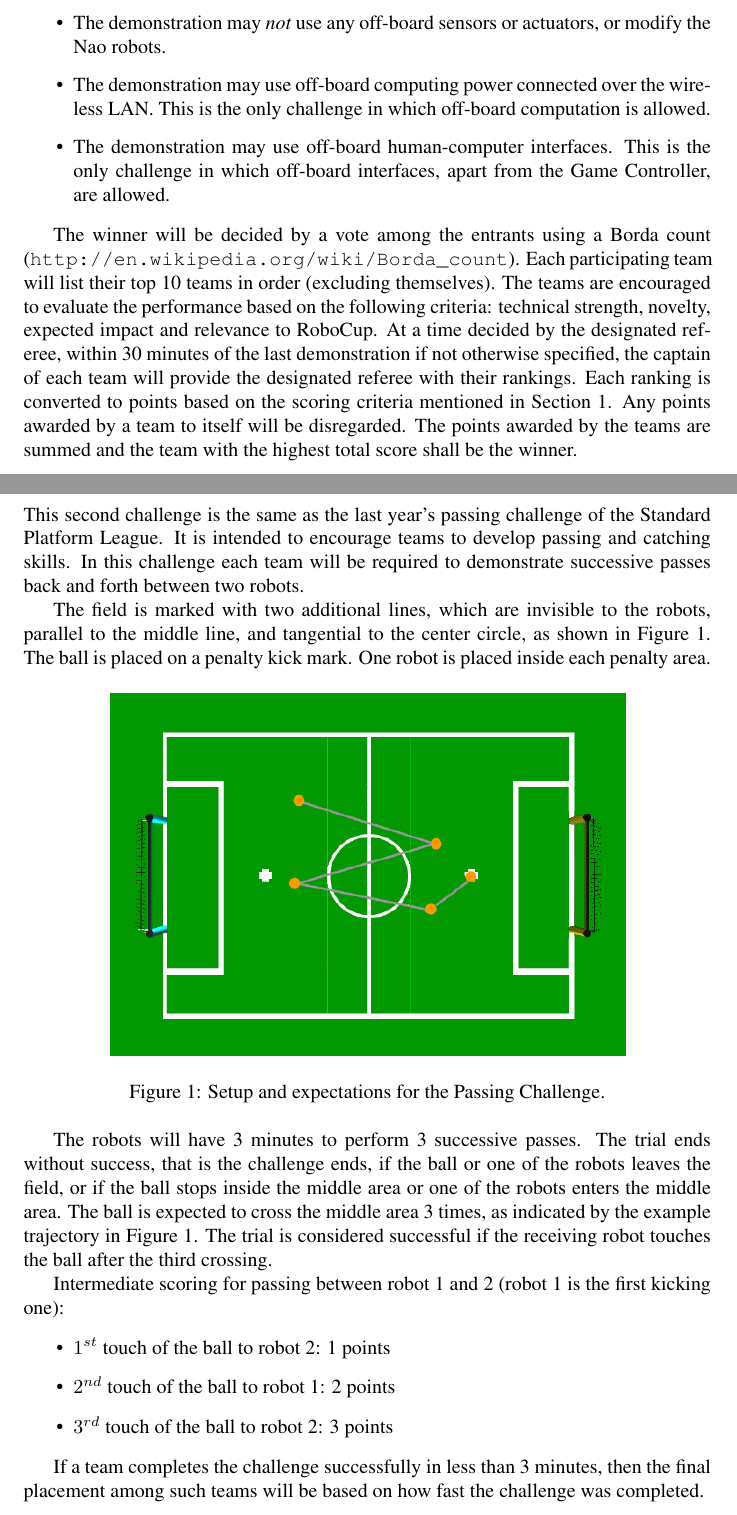
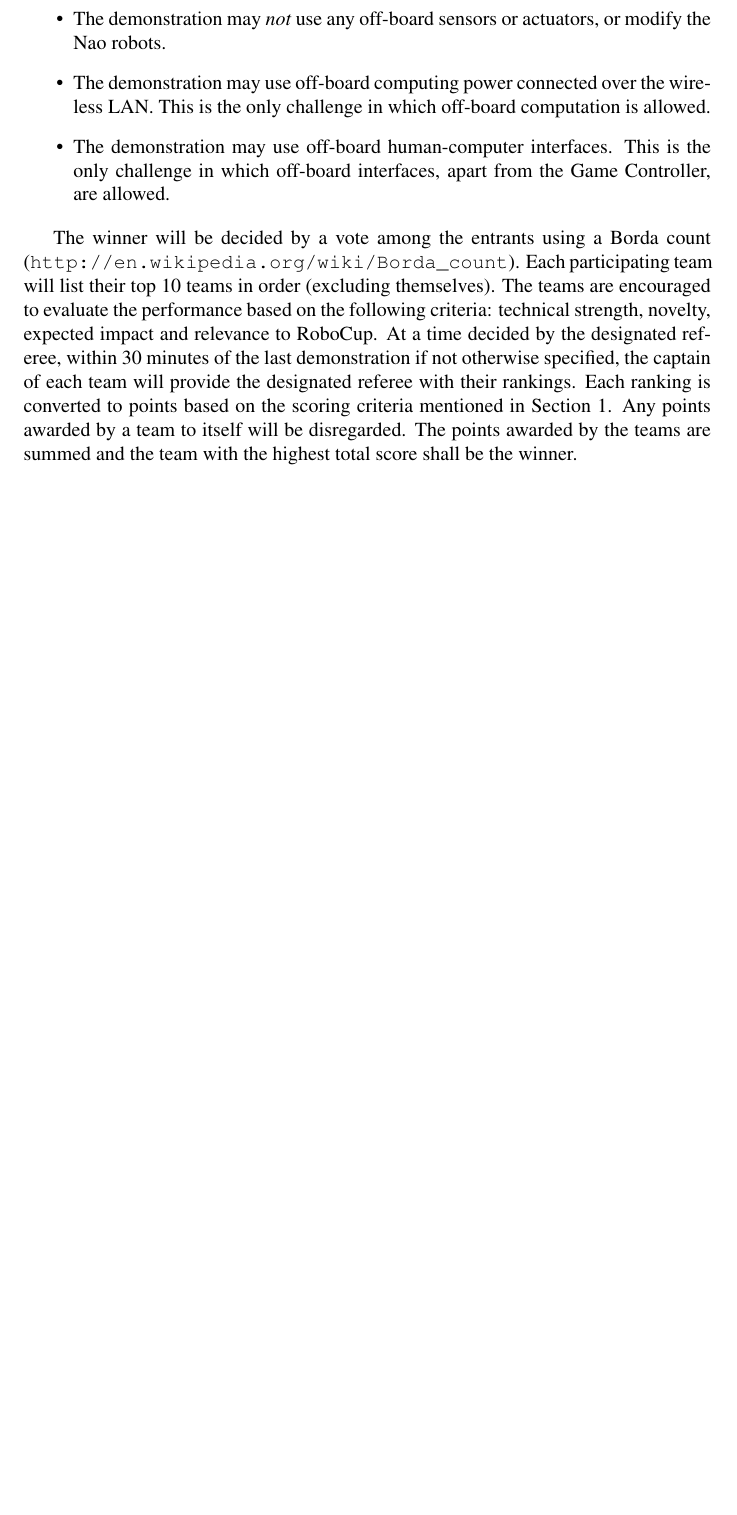
Before and after one commit to RoboCup-SPL/Rules, a LaTeX document (Challenges/Challenges.tex): two parts of pages 2 and 3 of 4 before the commit and part of page 2 of 2 after it, the two joined at a grey line, cut so that both start at the same text, the shorter picture padded with empty space. Compiled offline with pdfLaTeX.

Commit message:
first import for challenge rules for 2011

```diff
--- a/Challenges/Challenges.tex
+++ b/Challenges/Challenges.tex
@@ -129,43 +103,3 @@ points awarded by a team to itself will be disregarded. The points awarded
 by the teams are summed and the team with the highest total score shall be
 the winner.
 
-\section{The Passing Challenge}
-\label{sec:passing}
-%\newcommand{\passInitMinNum}{15}
-%\newcommand{\passMinNum}{two}
-
-This second challenge is the same as the last year's passing challenge of the
-Standard Platform League. It is intended to encourage teams to develop passing
-and catching skills. In this challenge each team will be required to demonstrate
-successive passes back and forth between two robots.
-
-The field is marked with two additional lines, which are invisible to the
-robots, parallel to the middle line, and tangential to the center circle,
-as shown in Figure \ref{fig:passingchallenge}. The ball is placed on a
-penalty kick mark. One robot is placed inside each penalty area.
-
-\begin{figure}[htbp]
- \centering
- \includegraphics[width=0.75\textwidth]{figures/nao_passingchallenge.png}
- % nao_anyballchallenge.png: 791x564 pixel, 72dpi, 27.90x19.90 cm, bb=
- \caption{Setup and expectations for the Passing Challenge.}
- \label{fig:passingchallenge}
-\end{figure}
-
-The robots will have 3 minutes to perform 3 successive passes. The trial ends
-without success, that is the challenge ends, if the ball or one of the robots
-leaves the field, or if the ball stops inside the middle area or one of the
-robots enters the middle area. The ball is expected to cross the middle area
-3 times, as indicated by the example trajectory in Figure \ref{fig:passingchallenge}.
-The trial is considered successful if the receiving robot touches the ball after
-the third crossing.
-
-Intermediate scoring for passing between robot 1 and 2 (robot 1 is the first kicking one):
-\begin{itemize}
- \item $1^{st}$ touch of the ball to robot 2: 1 points
- \item $2^{nd}$ touch of the ball to robot 1: 2 points
- \item $3^{rd}$ touch of the ball to robot 2: 3 points
-\end{itemize}
-
-If a team completes the challenge successfully in less than 3 minutes, then the final
-placement among such teams will be based on how fast the challenge was completed.
```
Also changed, not shown: Challenges/figures/nao_passingchallenge.png (deleted), Challenges/Challenges.tex (65 more changed lines).
